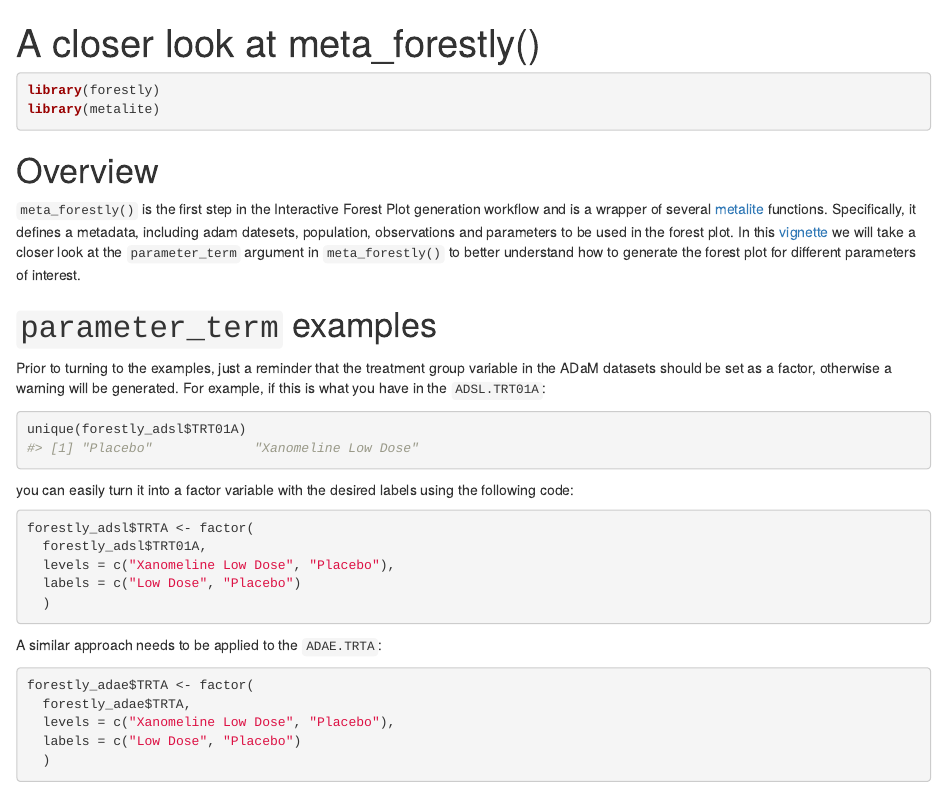
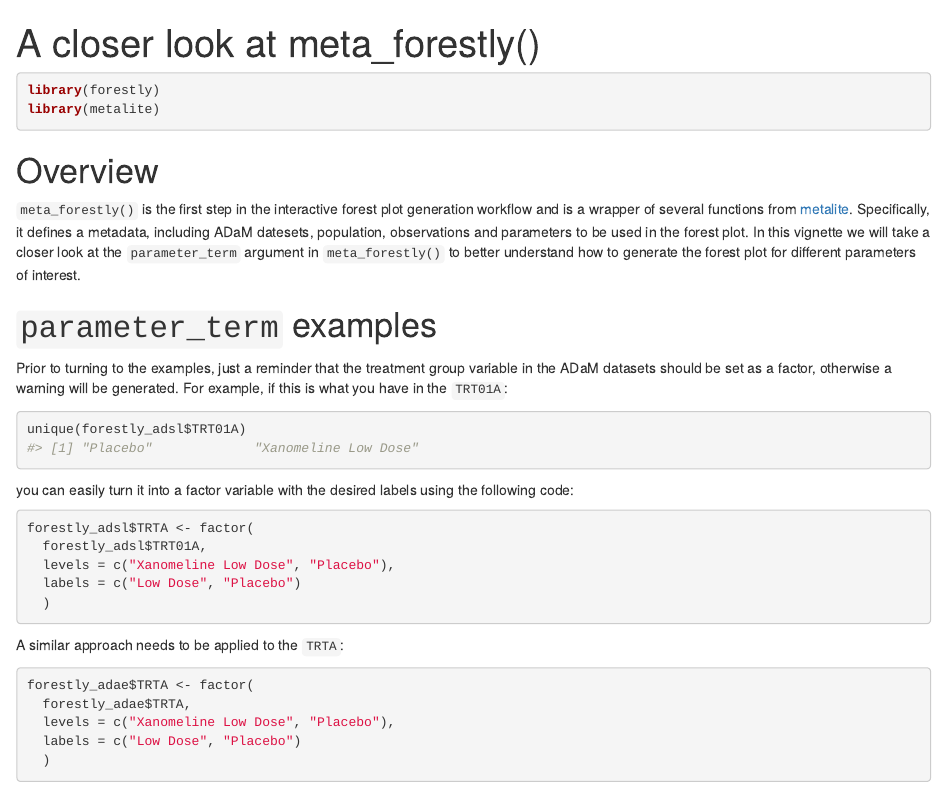
Before and after one commit to Merck/forestly, an R Markdown document (vignettes/meta-forestly.Rmd): the page in a window 1100 px wide, from its top. Rendered offline with R 4.5, knitr and Pandoc, with nearby package versions; some code elsewhere in the file could not run offline.

Commit message:
updated based on PR review comments

````diff
--- a/vignettes/meta-forestly.Rmd
+++ b/vignettes/meta-forestly.Rmd
@@ -29,13 +29,13 @@ library(metalite)
 
 # Overview
 
-`meta_forestly()` is the first step in the Interactive Forest Plot generation workflow and is a wrapper of several [metalite](https://merck.github.io/metalite/) functions. Specifically, it defines a metadata, including adam datesets, population, observations and parameters to be used in the forest plot.
-In this [vignette](https://merck.github.io/forestly/articles/forestly.html#define-metadata) we will take a closer look at the `parameter_term` argument in `meta_forestly()` to better understand how to generate the forest plot for different parameters of interest.
+`meta_forestly()` is the first step in the interactive forest plot generation workflow and is a wrapper of several functions from [metalite](https://merck.github.io/metalite/). Specifically, it defines a metadata, including ADaM datesets, population, observations and parameters to be used in the forest plot.
+In this vignette we will take a closer look at the `parameter_term` argument in `meta_forestly()` to better understand how to generate the forest plot for different parameters of interest.
 
 # `parameter_term` examples
 
 Prior to turning to the examples, just a reminder that the treatment group variable in the ADaM datasets should be set as a factor, otherwise a warning will be generated.
-For example, if this is what you have in the `ADSL.TRT01A`:
+For example, if this is what you have in the `TRT01A`:
 ```{r}
 unique(forestly_adsl$TRT01A)
 ```
@@ -50,7 +50,7 @@ forestly_adsl$TRTA <- factor(
   )
 ```
 
-A similar approach needs to be applied to the `ADAE.TRTA`:
+A similar approach needs to be applied to the `TRTA`:
 
 ```{r}
 forestly_adae$TRTA <- factor(
````
Also changed, not shown: vignettes/meta-forestly.Rmd (2 more changed lines).
